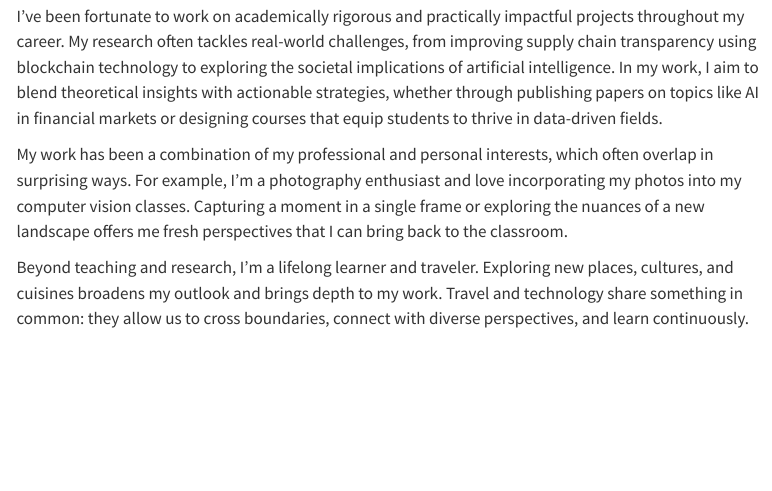
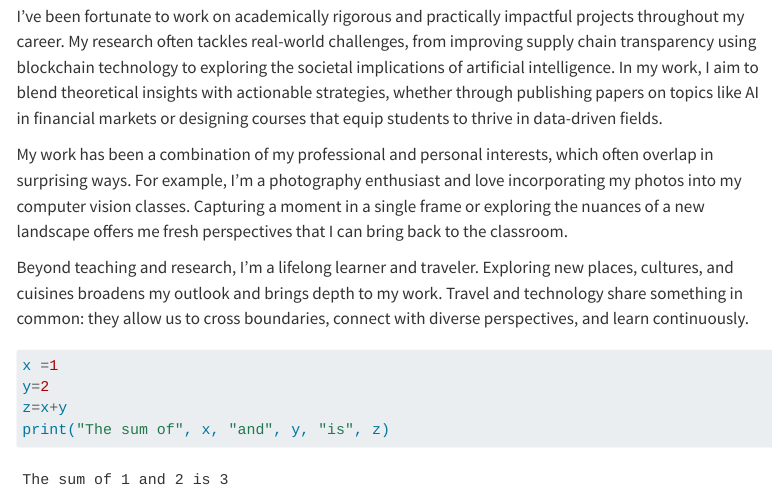
Before and after one commit to nakulpadalkar/nakulpadalkar.github.io, a Quarto document (index.qmd): the page in a window 1100 px wide, from 240 px down. Rendered offline with R 4.5, knitr and Pandoc in place of Quarto, with nearby package versions; menus at the side of the page are left out.

Commit message:
added quarto

````diff
--- a/index.qmd
+++ b/index.qmd
@@ -9,3 +9,11 @@ I’ve been fortunate to work on academically rigorous and practically impactful
 My work has been a combination of my professional and personal interests, which often overlap in surprising ways. For example, I’m a photography enthusiast and love incorporating my photos into my computer vision classes. Capturing a moment in a single frame or exploring the nuances of a new landscape offers me fresh perspectives that I can bring back to the classroom.
 
 Beyond teaching and research, I’m a lifelong learner and traveler. Exploring new places, cultures, and cuisines broadens my outlook and brings depth to my work. Travel and technology share something in common: they allow us to cross boundaries, connect with diverse perspectives, and learn continuously.
+
+
+```{python}
+x =1
+y=2
+z=x+y
+print("The sum of", x, "and", y, "is", z)
+```
````
Also changed, not shown: 2 other files.
